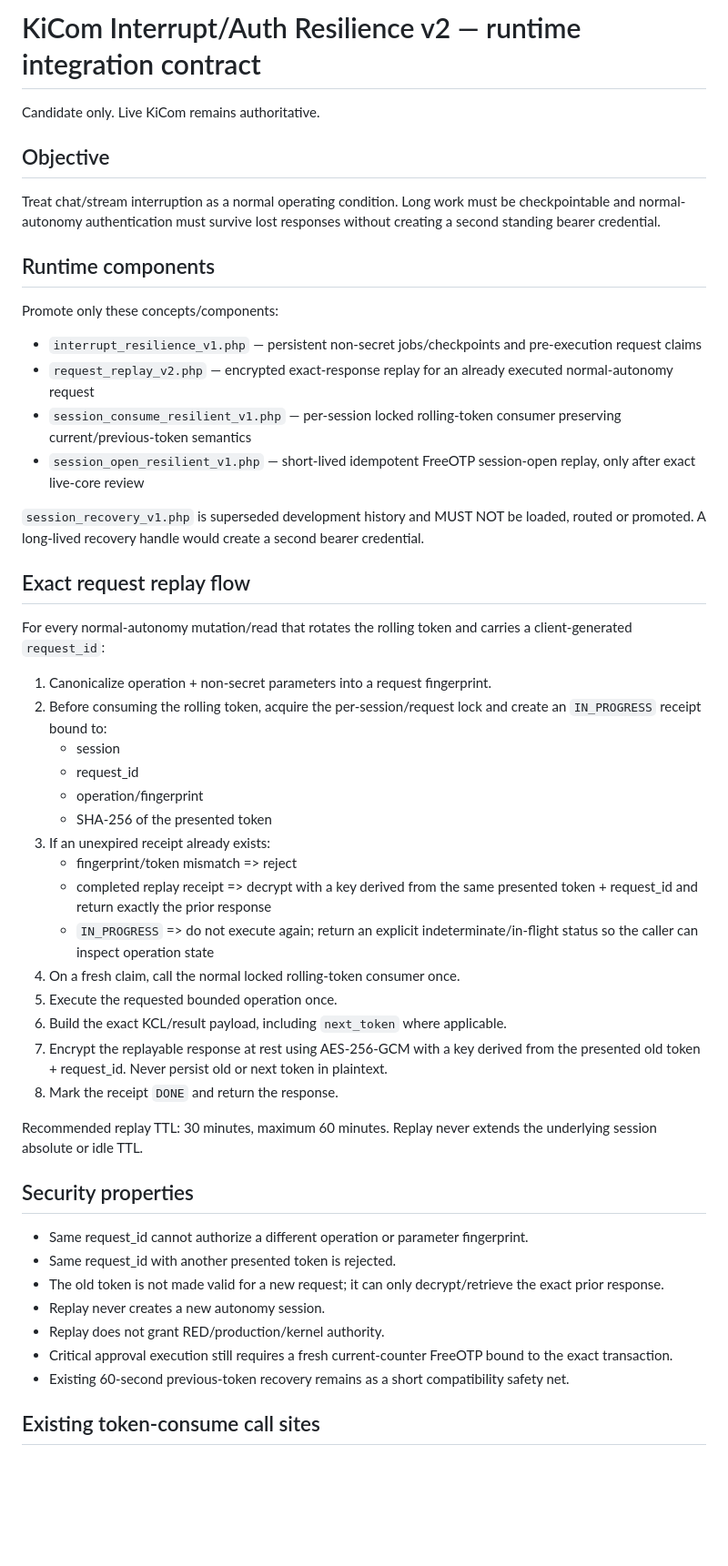
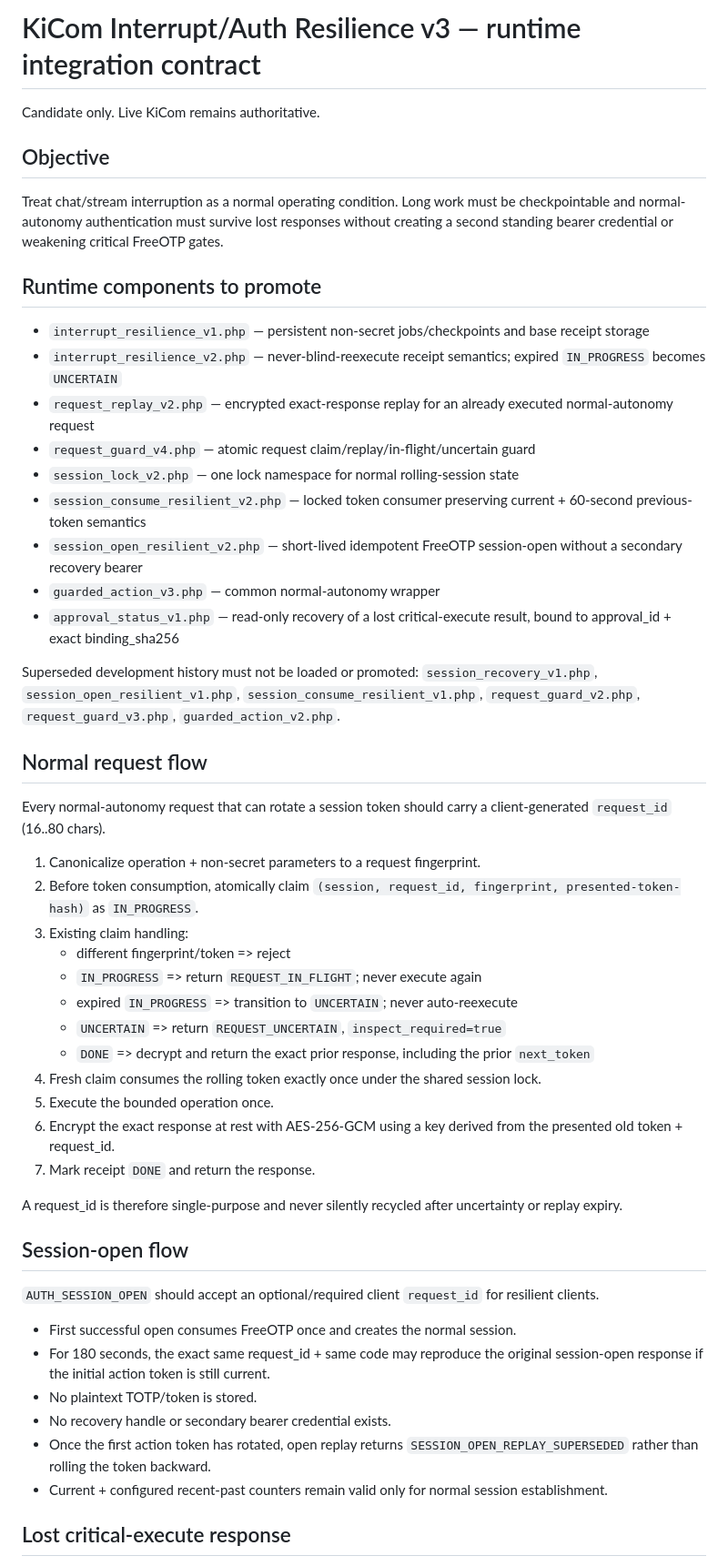
Before and after one commit to cschymura/kicom-update-mirror, a Markdown page: candidates/interrupt-auth-resilience-v1/INTEGRATION.md, the part around one of its changes. Shown at 91% size. Drawn GitHub-style; blank space fills up the shorter version.

Commit message:
Update integration contract to interrupt/auth resilience v3

```diff
--- a/candidates/interrupt-auth-resilience-v1/INTEGRATION.md
+++ b/candidates/interrupt-auth-resilience-v1/INTEGRATION.md
@@ -1,53 +1,54 @@
-# KiCom Interrupt/Auth Resilience v2 — runtime integration contract
+# KiCom Interrupt/Auth Resilience v3 — runtime integration contract
 
 Candidate only. Live KiCom remains authoritative.
 
 ## Objective
 
-Treat chat/stream interruption as a normal operating condition. Long work must be checkpointable and normal-autonomy authentication must survive lost responses without creating a second standing bearer credential.
+Treat chat/stream interruption as a normal operating condition. Long work must be checkpointable and normal-autonomy authentication must survive lost responses without creating a second standing bearer credential or weakening critical FreeOTP gates.
 
-## Runtime components
+## Runtime components to promote
 
-Promote only these concepts/components:
+- `interrupt_resilience_v1.php` — persistent non-secret jobs/checkpoints and base receipt storage
+- `interrupt_resilience_v2.php` — never-blind-reexecute receipt semantics; expired `IN_PROGRESS` becomes `UNCERTAIN`
+- `request_replay_v2.php` — encrypted exact-response replay for an already executed normal-autonomy request
+- `request_guard_v4.php` — atomic request claim/replay/in-flight/uncertain guard
+- `session_lock_v2.php` — one lock namespace for normal rolling-session state
+- `session_consume_resilient_v2.php` — locked token consumer preserving current + 60-second previous-token semantics
+- `session_open_resilient_v2.php` — short-lived idempotent FreeOTP session-open without a secondary recovery bearer
+- `guarded_action_v3.php` — common normal-autonomy wrapper
+- `approval_status_v1.php` — read-only recovery of a lost critical-execute result, bound to approval_id + exact binding_sha256
 
-- `interrupt_resilience_v1.php` — persistent non-secret jobs/checkpoints and pre-execution request claims
-- `request_replay_v2.php` — encrypted exact-response replay for an already executed normal-autonomy request
-- `session_consume_resilient_v1.php` — per-session locked rolling-token consumer preserving current/previous-token semantics
-- `session_open_resilient_v1.php` — short-lived idempotent FreeOTP session-open replay, only after exact live-core review
+Superseded development history must not be loaded or promoted: `session_recovery_v1.php`, `session_open_resilient_v1.php`, `session_consume_resilient_v1.php`, `request_guard_v2.php`, `request_guard_v3.php`, `guarded_action_v2.php`.
 
-`session_recovery_v1.php` is superseded development history and MUST NOT be loaded, routed or promoted. A long-lived recovery handle would create a second bearer credential.
+## Normal request flow
 
-## Exact request replay flow
+Every normal-autonomy request that can rotate a session token should carry a client-generated `request_id` (16..80 chars).
 
-For every normal-autonomy mutation/read that rotates the rolling token and carries a client-generated `request_id`:
+1. Canonicalize operation + non-secret parameters to a request fingerprint.
+2. Before token consumption, atomically claim `(session, request_id, fingerprint, presented-token-hash)` as `IN_PROGRESS`.
+3. Existing claim handling:
+   - different fingerprint/token => reject
+   - `IN_PROGRESS` => return `REQUEST_IN_FLIGHT`; never execute again
+   - expired `IN_PROGRESS` => transition to `UNCERTAIN`; never auto-reexecute
+   - `UNCERTAIN` => return `REQUEST_UNCERTAIN`, `inspect_required=true`
+   - `DONE` => decrypt and return the exact prior response, including the prior `next_token`
+4. Fresh claim consumes the rolling token exactly once under the shared session lock.
+5. Execute the bounded operation once.
+6. Encrypt the exact response at rest with AES-256-GCM using a key derived from the presented old token + request_id.
+7. Mark receipt `DONE` and return the response.
 
-1. Canonicalize operation + non-secret parameters into a request fingerprint.
-2. Before consuming the rolling token, acquire the per-session/request lock and create an `IN_PROGRESS` receipt bound to:
-   - session
-   - request_id
-   - operation/fingerprint
-   - SHA-256 of the presented token
-3. If an unexpired receipt already exists:
-   - fingerprint/token mismatch => reject
-   - completed replay receipt => decrypt with a key derived from the same presented token + request_id and return exactly the prior response
-   - `IN_PROGRESS` => do not execute again; return an explicit indeterminate/in-flight status so the caller can inspect operation state
-4. On a fresh claim, call the normal locked rolling-token consumer once.
-5. Execute the requested bounded operation once.
-6. Build the exact KCL/result payload, including `next_token` where applicable.
-7. Encrypt the replayable response at rest using AES-256-GCM with a key derived from the presented old token + request_id. Never persist old or next token in plaintext.
-8. Mark the receipt `DONE` and return the response.
+A request_id is therefore single-purpose and never silently recycled after uncertainty or replay expiry.
 
-Recommended replay TTL: 30 minutes, maximum 60 minutes. Replay never extends the underlying session absolute or idle TTL.
+## Session-open flow
 
-## Security properties
+`AUTH_SESSION_OPEN` should accept an optional/required client `request_id` for resilient clients.
 
-- Same request_id cannot authorize a different operation or parameter fingerprint.
-- Same request_id with another presented token is rejected.
-- The old token is not made valid for a new request; it can only decrypt/retrieve the exact prior response.
-- Replay never creates a new autonomy session.
-- Replay does not grant RED/production/kernel authority.
-- Critical approval execution still requires a fresh current-counter FreeOTP bound to the exact transaction.
-- Existing 60-second previous-token recovery remains as a short compatibility safety net.
+- First successful open consumes FreeOTP once and creates the normal session.
+- For 180 seconds, the exact same request_id + same code may reproduce the original session-open response if the initial action token is still current.
+- No plaintext TOTP/token is stored.
+- No recovery handle or secondary bearer credential exists.
+- Once the first action token has rotated, open replay returns `SESSION_OPEN_REPLAY_SUPERSEDED` rather than rolling the token backward.
+- Current + configured recent-past counters remain valid only for normal session establishment.
 
-## Existing token-consume call sites
+## Lost critical-execute response
 
```
Also changed, not shown: other parts of candidates/interrupt-auth-resilience-v1/INTEGRATION.md (+47 -29 lines).
